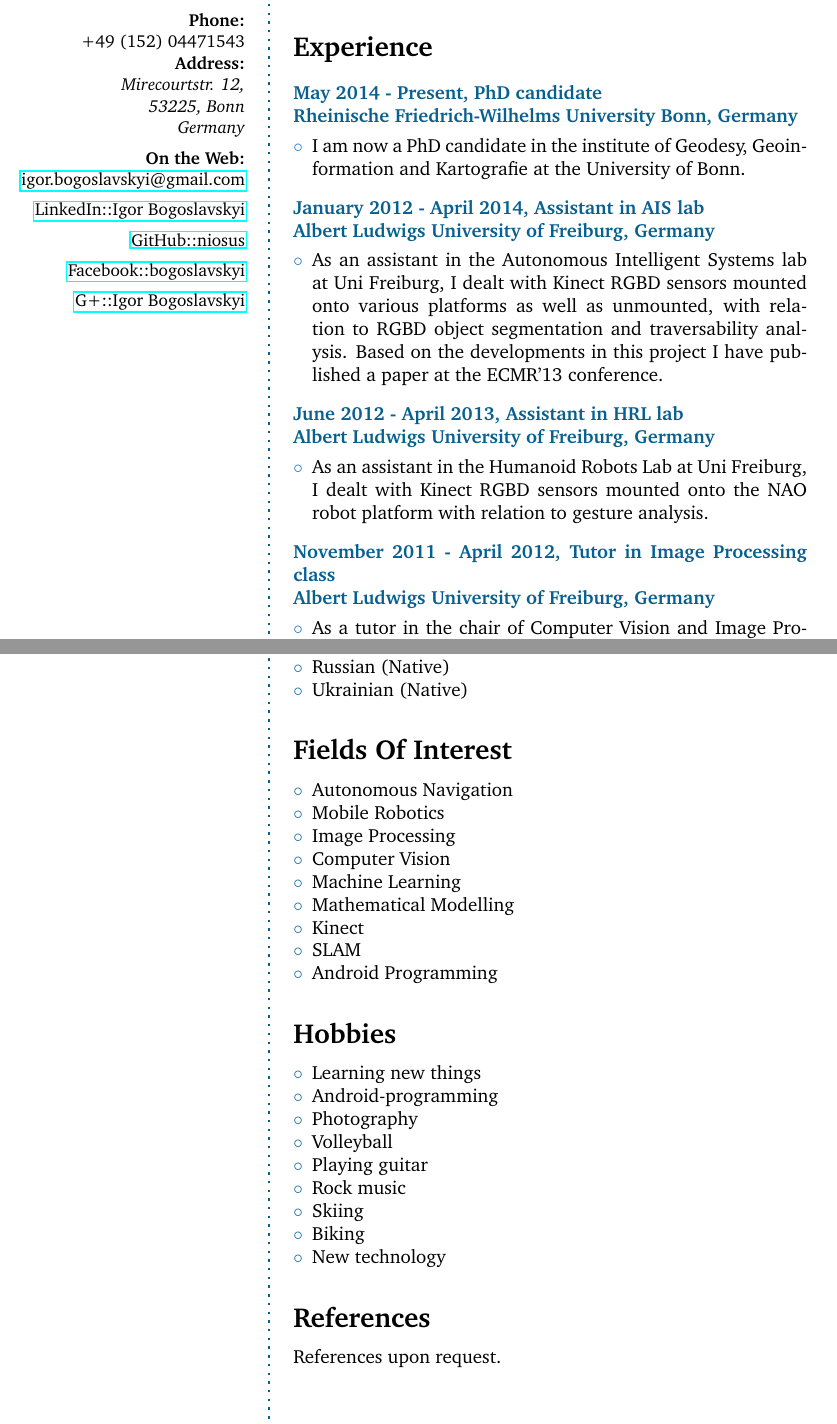
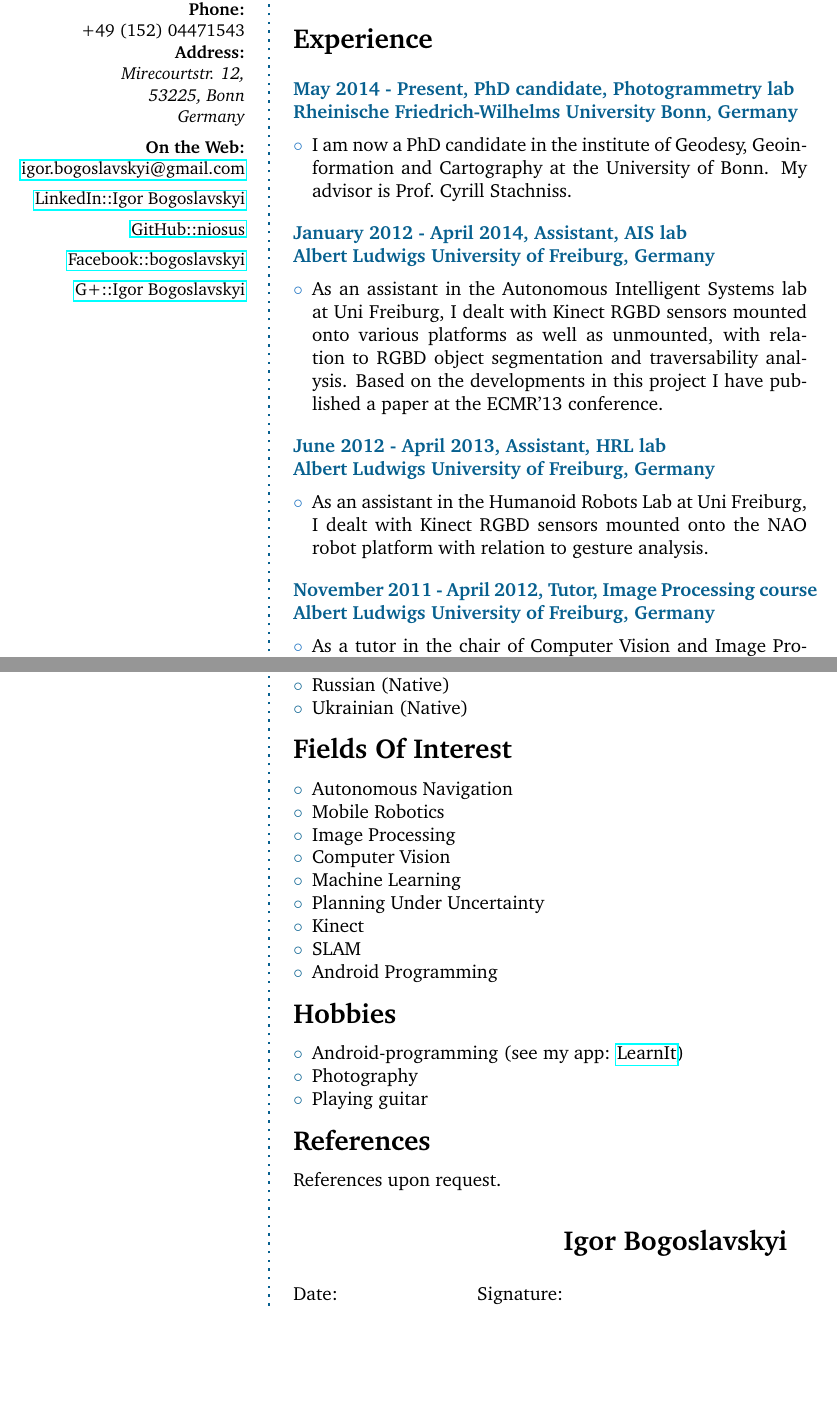
Before and after one commit to niosus/Curriculum-Vitae, a LaTeX CV (cv.tex): two parts of pages 1 and 3 of 3, joined at a grey line, cut so that both start at the same text, the shorter picture padded with empty space. Compiled offline with pdfLaTeX.

Commit message:
cv update

```diff
--- a/cv.tex
+++ b/cv.tex
@@ -136,28 +136,28 @@ I am fond of the idea of autonomous moving vehicles and look forward to having a
 
 % Experience
 \CVSection{Experience}
-\CVItem{May 2014 - Present, PhD candidate
+\CVItem{May 2014 - Present, PhD candidate, Photogrammetry lab
 \newline Rheinische Friedrich-Wilhelms University Bonn, Germany}
 \begin{compactitem}[\color{RoyalBlue}$\circ$]
-\item I am now a PhD candidate in the institute of Geodesy, Geoinformation and Kartografie at the University of Bonn.
+\item I am now a PhD candidate in the institute of Geodesy, Geoinformation and Cartography at the University of Bonn. My advisor is Prof.~Cyrill Stachniss.
 \end{compactitem}
 \SmallSep
 
-\CVItem{January 2012 - April 2014, Assistant in AIS lab
+\CVItem{January 2012 - April 2014, Assistant, AIS lab
 \newline Albert Ludwigs University of Freiburg, Germany}
 \begin{compactitem}[\color{RoyalBlue}$\circ$]
 \item As an assistant in the Autonomous Intelligent Systems lab at Uni Freiburg, I dealt with Kinect RGBD sensors mounted onto various platforms as well as unmounted, with relation to RGBD object segmentation and traversability analysis. Based on the developments in this project I have published a paper at the ECMR'13 conference.
 \end{compactitem}
 \SmallSep
 
-\CVItem{June 2012 - April 2013, Assistant in HRL lab
+\CVItem{June 2012 - April 2013, Assistant, HRL lab
 \newline Albert Ludwigs University of Freiburg, Germany}
 \begin{compactitem}[\color{RoyalBlue}$\circ$]
 	\item As an assistant in the Humanoid Robots Lab at Uni Freiburg, I dealt with Kinect RGBD sensors mounted onto the NAO robot platform with relation to gesture analysis.
 \end{compactitem}
 \SmallSep
 
-\CVItem{November 2011 - April 2012, Tutor in Image Processing class
+\CVItem{November 2011 - April 2012, Tutor, Image Processing course
 \newline Albert Ludwigs University of Freiburg, Germany}
 \begin{compactitem}[\color{RoyalBlue}$\circ$]
 \item As a tutor in the chair of Computer Vision and Image Processing at Uni Freiburg my tasks were to help my fellow students to accomplish the course programming assignments.
@@ -173,5 +173,5 @@ I am fond of the idea of autonomous moving vehicles and look forward to having a
 \end{compactitem}
-\Sep
+\SmallSep
 \framebreak
 \clearpage
 \framebreak
@@ -288,7 +294,7 @@ Higher basic education certificate, Mathematics, Physics.
 	\item Russian (Native)
 	\item Ukrainian (Native)
 \end{compactitem}
-\Sep
+\SmallSep
 
 \CVSection{Fields Of Interest}
 \begin{compactitem}[\color{MidnightBlue}$\circ$]
@@ -297,29 +303,28 @@ Higher basic education certificate, Mathematics, Physics.
 	\item Image Processing
 	\item Computer Vision
 	\item Machine Learning
-	\item Mathematical Modelling
+	\item Planning Under Uncertainty
 	\item Kinect
 	\item SLAM
 	\item Android Programming
 \end{compactitem}
-\Sep
+\SmallSep
 
 \CVSection{Hobbies}
 \begin{compactitem}[\color{MidnightBlue}$\circ$]
-	\item Learning new things
-	\item Android-programming
+	\item Android-programming (see my app: \href{https://github.com/niosus/LearnIt}{LearnIt})
 	\item Photography
-	\item Volleyball
 	\item Playing guitar
-	\item Rock music
-	\item Skiing
-	\item Biking
-	\item New technology
 \end{compactitem}
-\Sep
+\SmallSep
 % References
 \CVSection{References}
 References upon request.
+\Sep
+
+\CVSection{\hspace{60mm}Igor Bogoslavskyi}
+\vspace{3mm}
+Date: \hspace{28mm} Signature:
 \clearpage
 \framebreak
 
```
Also changed, not shown: cv.pdf, photo.jpg, cv.tex (26 more changed lines).
